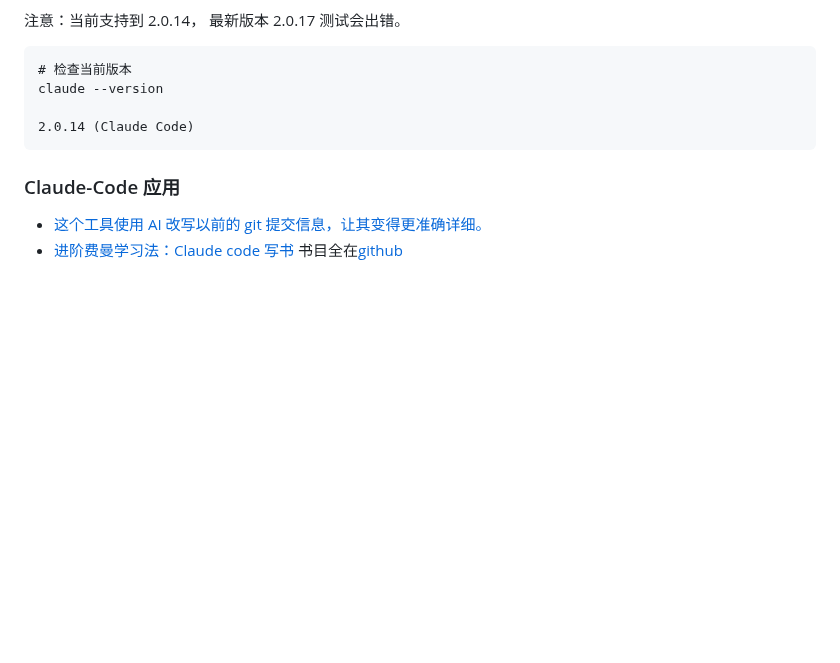
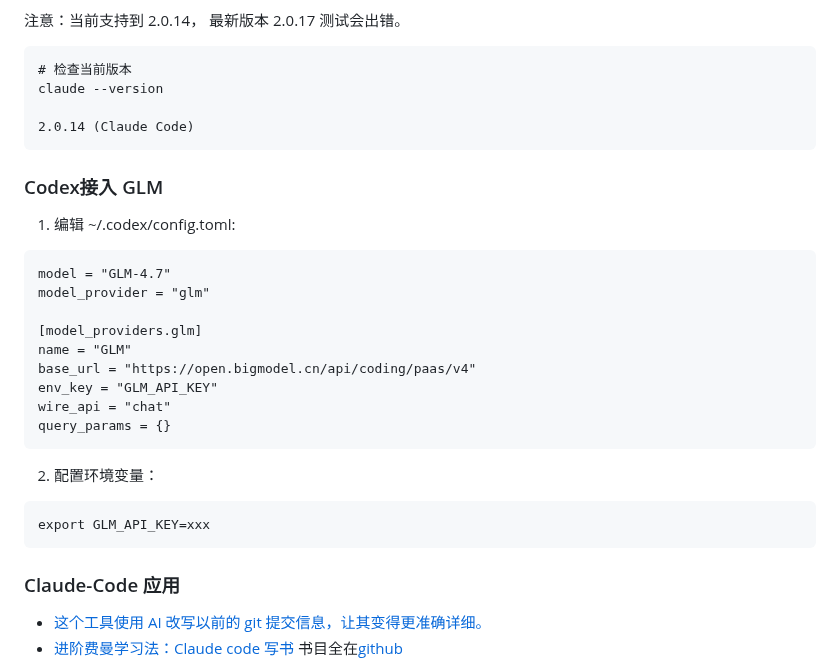
Before and after one commit to vxiaozhi/til, a Markdown page: agent/coding-agent.md, the part around the change. GitHub-like rendering; blank space fills up the shorter version.

````diff
--- a/agent/coding-agent.md
+++ b/agent/coding-agent.md
@@ -108,6 +108,28 @@ claude --version
 2.0.14 (Claude Code)
 ```
 
+### Codex接入 GLM
+
+1. 编辑 ~/.codex/config.toml:
+
+```
+model = "GLM-4.7"
+model_provider = "glm"
+
+[model_providers.glm]
+name = "GLM"
+base_url = "https://open.bigmodel.cn/api/coding/paas/v4"
+env_key = "GLM_API_KEY"
+wire_api = "chat"
+query_params = {}
+```
+
+2. 配置环境变量：
+
+```
+export GLM_API_KEY=xxx
+```
+
 ### Claude-Code 应用
 - [这个工具使用 AI 改写以前的 git 提交信息，让其变得更准确详细。](https://github.com/f/git-rewrite-commits)
 - [进阶费曼学习法：Claude code 写书](https://zhuanlan.zhihu.com/p/1932021734954997646) 书目全在[github](https://github.com/zsc?tab=repositories)
````
